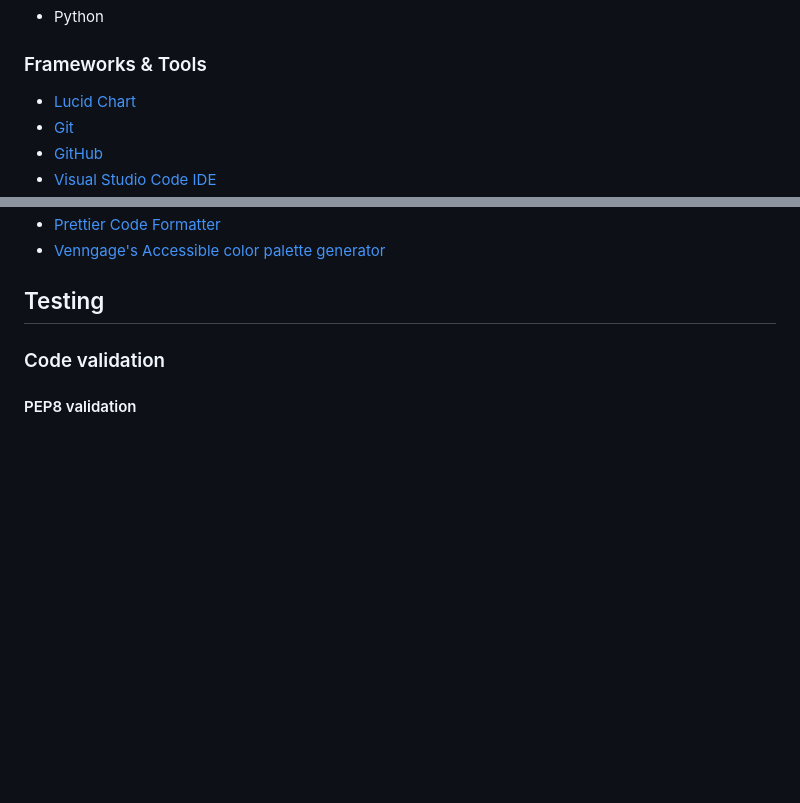
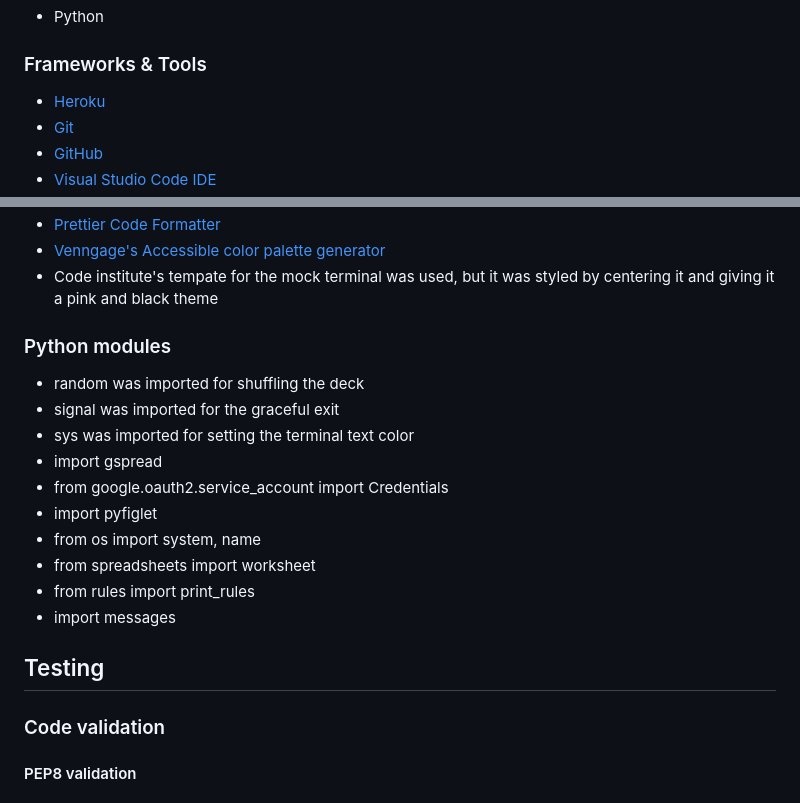
Before and after one commit to KSDunne/twenty_one, a Markdown page: README.md, 2 parts joined by grey strips. Rendered like a GitHub page; blank space fills up the shorter version.

Commit message:
Add a note about python modules to readme

```diff
--- a/README.md
+++ b/README.md
@@ -193,7 +193,7 @@ There is create, read and update data functionality built into this game. Error
 
 ### Frameworks & Tools
 
-- [Lucid Chart](https://www.lucidchart.com/pages/)
+- [Heroku](https://www.heroku.com/)
 - [Git](https://git-scm.com/)
 - [GitHub](https://github.com/)
 - [Visual Studio Code IDE](https://code.visualstudio.com/)
@@ -200,5 +201,19 @@ There is create, read and update data functionality built into this game. Error
 - [Prettier Code Formatter](https://prettier.io/)
 - [Venngage's Accessible color palette generator](https://venngage.com/tools/accessible-color-palette-generator)
+- Code institute's tempate for the mock terminal was used, but it was styled by centering it and giving it a pink and black theme
+
+### Python modules
+
+- random was imported for shuffling the deck
+- signal was imported for the graceful exit
+- sys was imported for setting the terminal text color
+- import gspread
+- from google.oauth2.service_account import Credentials
+- import pyfiglet
+- from os import system, name
+- from spreadsheets import worksheet
+- from rules import print_rules
+- import messages
 
 ## Testing
 
```
Also changed, not shown: other parts of README.md (+1 -0 lines).
